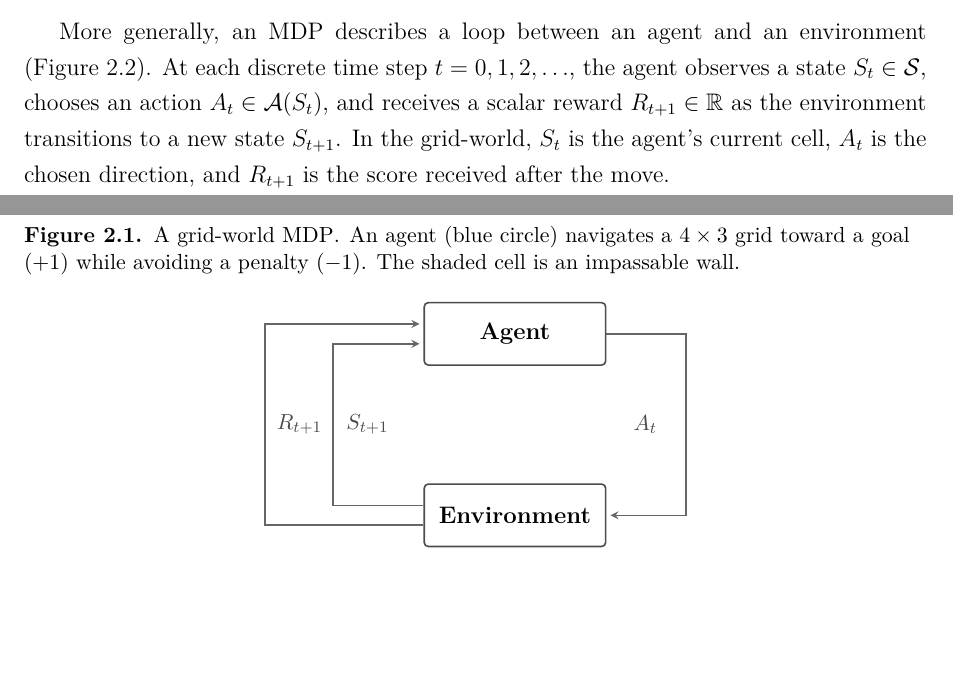
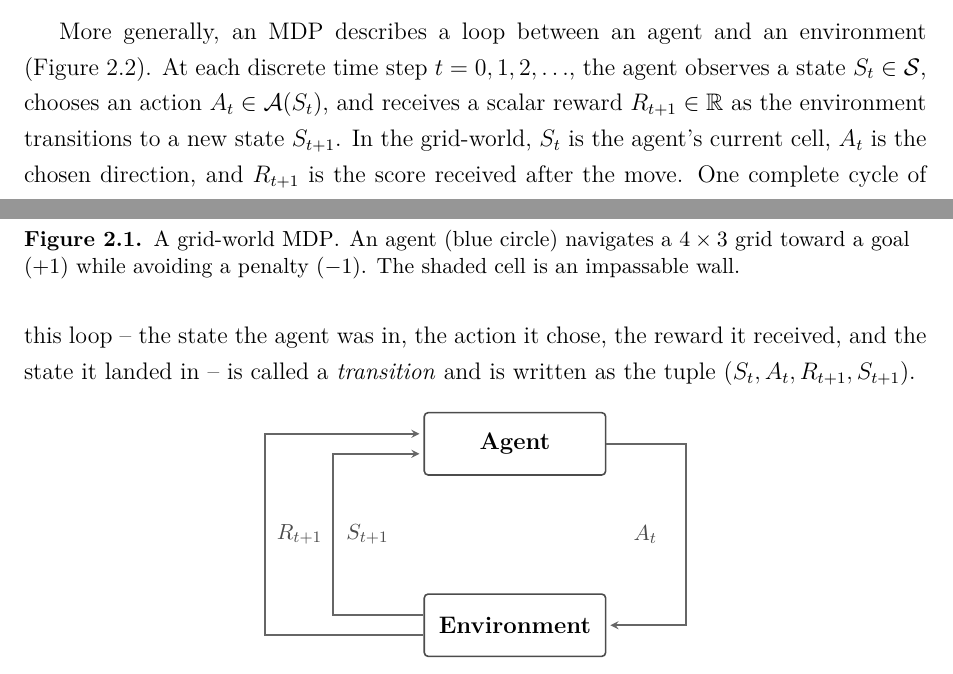
Before and after one commit to toribiodiego/thesis, a LaTeX thesis (writing/main.tex, which reads writing/chapters/background.tex): two parts of pages 2 and 3 of 41, joined at a grey line, cut so that both start at the same text, the shorter picture padded with empty space. Compiled offline with pdfLaTeX.

Commit message:
docs: add explicit transition tuple definition to MDP section

```diff
--- a/writing/chapters/background.tex
+++ b/writing/chapters/background.tex
@@ -45,7 +45,10 @@ $A_t \in \mathcal{A}(S_t)$, and receives a scalar reward
 $R_{t+1} \in \mathbb{R}$ as the environment transitions to a new
 state $S_{t+1}$. In the grid-world, $S_t$ is the agent's current
 cell, $A_t$ is the chosen direction, and $R_{t+1}$ is the score
-received after the move.
+received after the move. One complete cycle of this loop -- the
+state the agent was in, the action it chose, the reward it received,
+and the state it landed in -- is called a \emph{transition} and is
+written as the tuple $(S_t, A_t, R_{t+1}, S_{t+1})$.
 
 \input{figures/mdp-loop}
 
```
